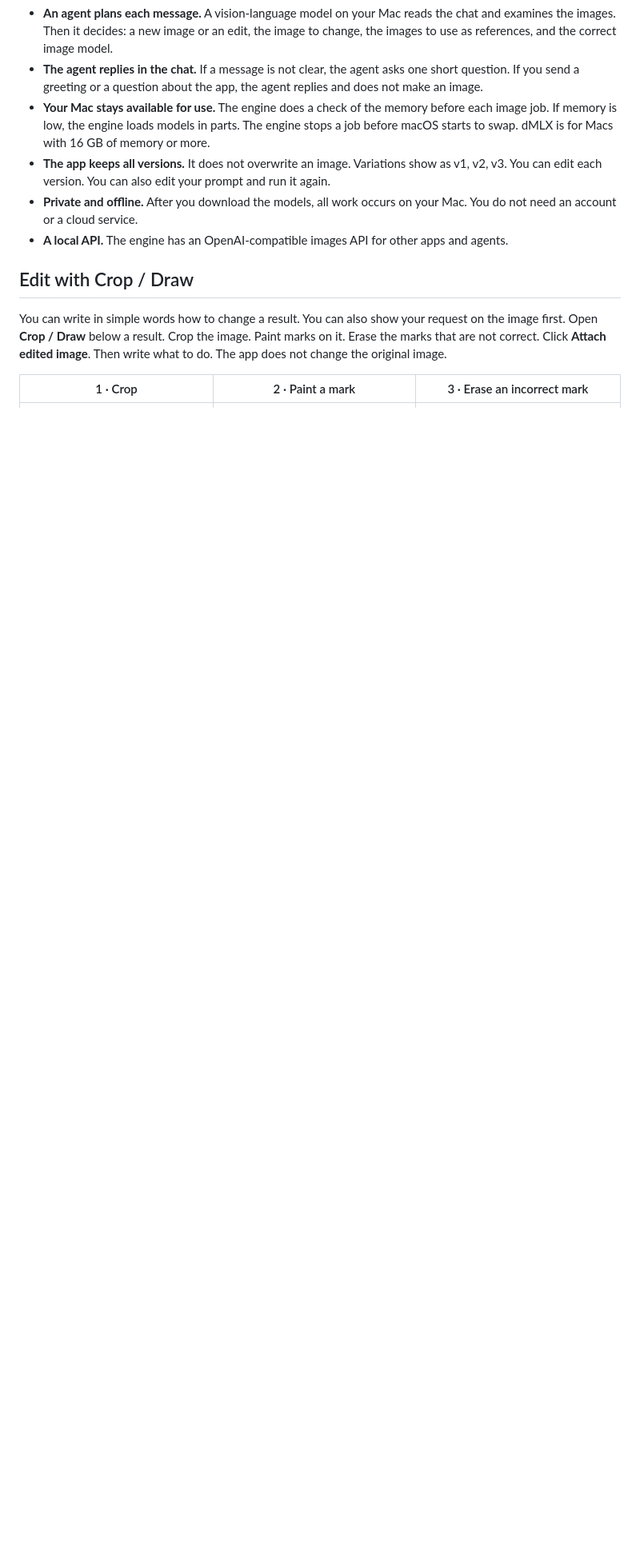
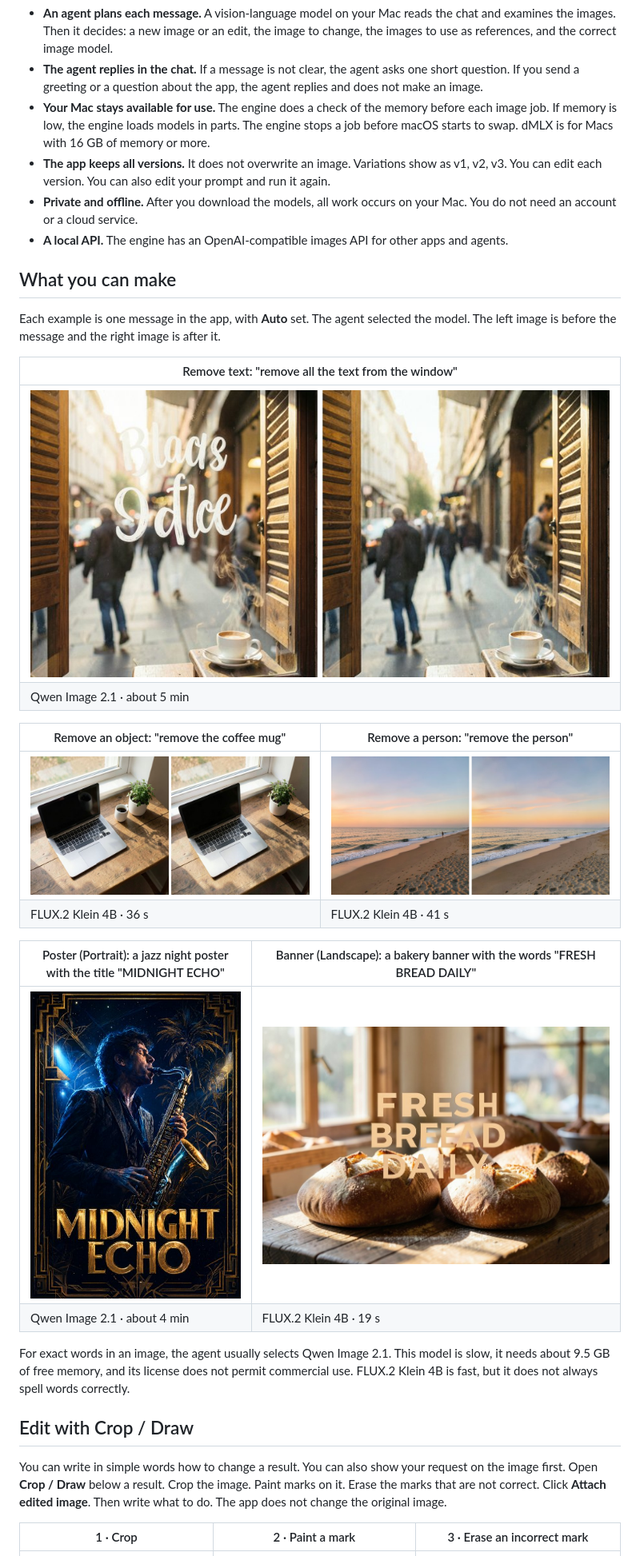
Before and after one commit to rootonchair/dmlx, a Markdown page: README.md, the part around the change. Shown at 80% size. Rendered like a GitHub page; pictures changed too: docs/screenshots/use-banner.jpg (added), docs/screenshots/use-poster.jpg (added), docs/screenshots/use-remove-object.jpg (added); blank space fills up the shorter version.

Commit message:
Show what you can make: remove text, objects and people, posters and banners
Co-Authored-By: Claude Opus 5.5 <noreply@anthropic.com>

```diff
--- a/README.md
+++ b/README.md
@@ -32,6 +32,30 @@ A small agent on your Mac plans each message.
 - **Private and offline.** After you download the models, all work occurs on your Mac. You do not need an
   account or a cloud service.
 - **A local API.** The engine has an OpenAI-compatible images API for other apps and agents.
+
+## What you can make
+
+Each example is one message in the app, with **Auto** set. The agent selected the model. The left image
+is before the message and the right image is after it.
+
+| Remove text: "remove all the text from the window" |
+|---|
+| <img src="docs/screenshots/use-remove-text.jpg" alt="Left: a coffee shop window with large white hand-painted lettering on the glass. Right: the same window and street with no lettering."> |
+| Qwen Image 2.1 · about 5 min |
+
+| Remove an object: "remove the coffee mug" | Remove a person: "remove the person" |
+|---|---|
+| <img src="docs/screenshots/use-remove-object.jpg" alt="Left: a desk with a laptop, a white coffee mug and a potted plant. Right: the same desk with no mug."> | <img src="docs/screenshots/use-remove-person.jpg" alt="Left: a beach at sunset with one person who walks along the water. Right: the same beach with no person."> |
+| FLUX.2 Klein 4B · 36 s | FLUX.2 Klein 4B · 41 s |
+
+| Poster (Portrait): a jazz night poster with the title "MIDNIGHT ECHO" | Banner (Landscape): a bakery banner with the words "FRESH BREAD DAILY" |
+|---|---|
+| <img src="docs/screenshots/use-poster.jpg" width="300" alt="A tall art deco poster: a saxophone player in blue light, with the title MIDNIGHT ECHO in large gold letters."> | <img src="docs/screenshots/use-banner.jpg" alt="A wide banner: loaves of bread on a wooden counter in morning light, with the words FRESH BREAD DAILY in large letters."> |
+| Qwen Image 2.1 · about 4 min | FLUX.2 Klein 4B · 19 s |
+
+For exact words in an image, the agent usually selects Qwen Image 2.1. This model is slow, it needs about
+9.5 GB of free memory, and its license does not permit commercial use. FLUX.2 Klein 4B is fast, but it
+does not always spell words correctly.
 
 ## Edit with Crop / Draw
 
```
